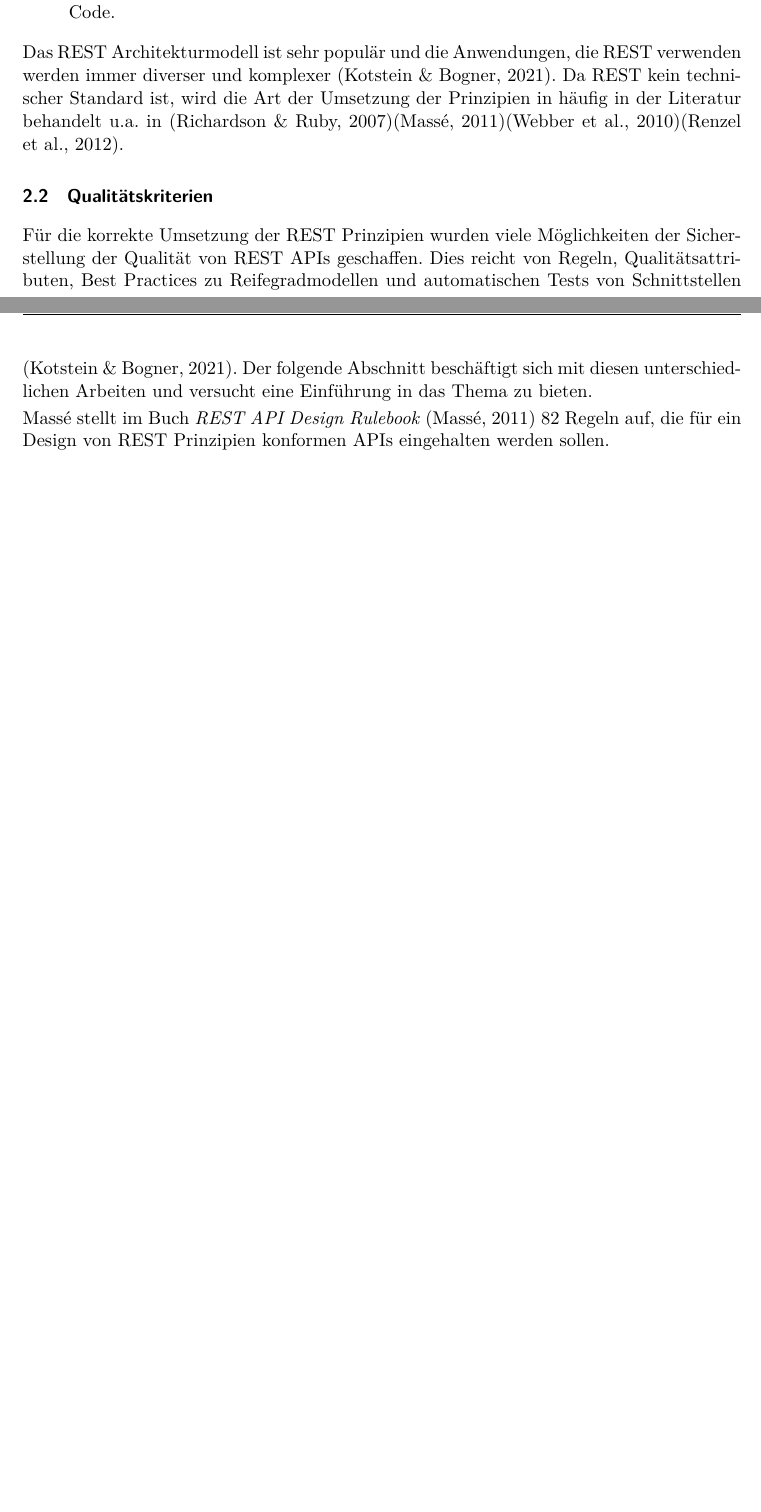
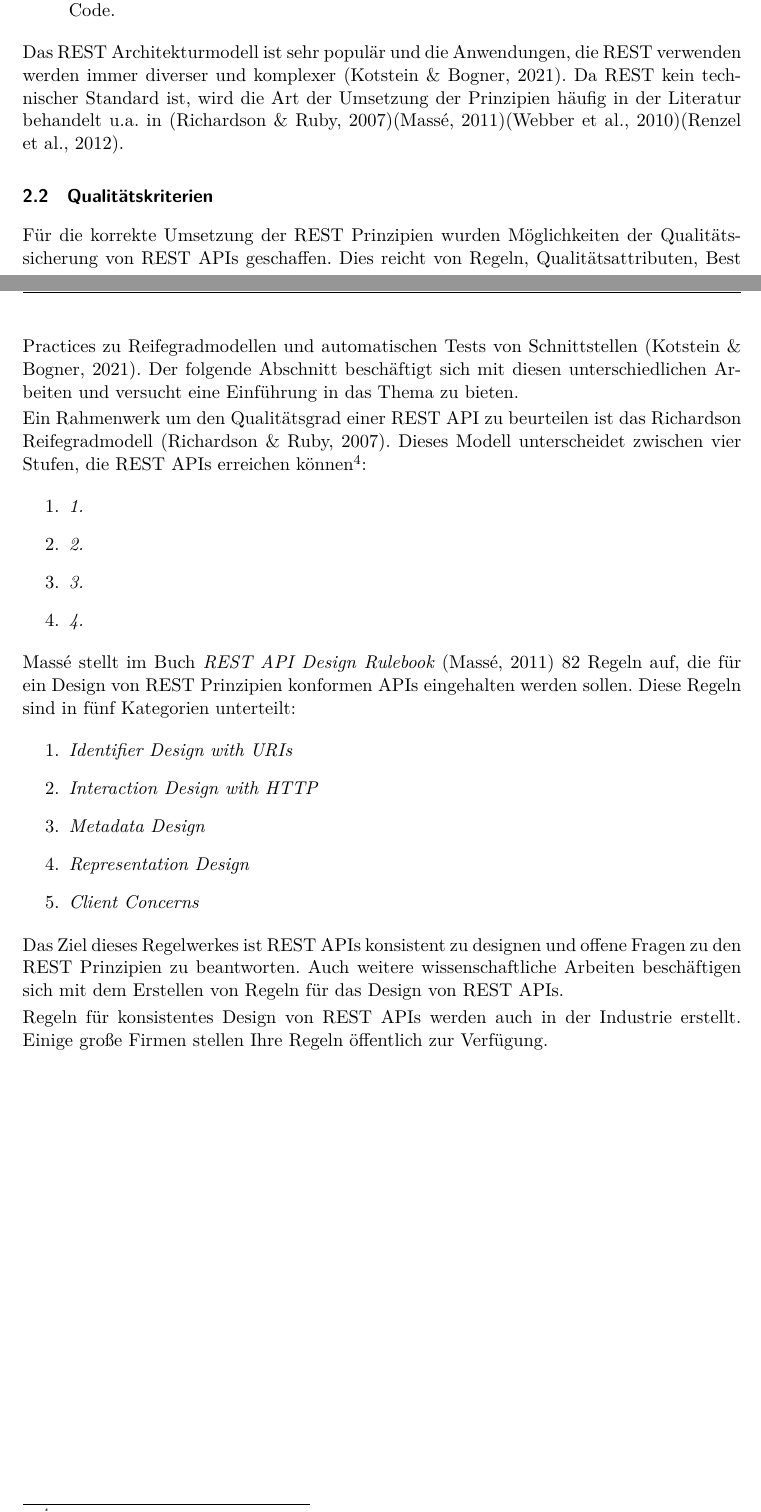
Before and after one commit to paulbrenker/thesis, a LaTeX thesis (tex/thesis/main.tex, which reads tex/thesis/chapters/research.tex): two parts of pages 4 and 5 of 6, joined at a grey line, cut so that both start at the same text, the shorter picture padded with empty space. Compiled offline with XeLaTeX.

Commit message:
further with related works

```diff
--- a/tex/thesis/chapters/research.tex
+++ b/tex/thesis/chapters/research.tex
@@ -17,11 +17,30 @@ Das REST Architekturmodell stammt aus dem Jahr 2000 \parencite{fielding_architec
   \item \textit{Layered System}: Der Client weiß nicht, ob er mit dem Endserver oder mit einem Zwischenserver verbunden ist. Alle mittleren Schichten sind versteckt.
   \item \textit{Code on demand}: Nur wenn angefragt schickt der Server dem Client ausführbaren Code.
 \end{enumerate}
-Das REST Architekturmodell ist sehr populär und die Anwendungen, die REST verwenden werden immer diverser und komplexer \parencite{kotstein_which_2021}. Da REST kein technischer Standard ist, wird die Art der Umsetzung der Prinzipien in häufig in der Literatur behandelt u.a. in \parencite{richardson_restful_2007}\parencite{masse_rest_2011}\parencite{webber_rest_2010}\parencite{renzel_todays_2012}.
+Das REST Architekturmodell ist sehr populär und die Anwendungen, die REST verwenden werden immer diverser und komplexer \parencite{kotstein_which_2021}. Da REST kein technischer Standard ist, wird die Art der Umsetzung der Prinzipien häufig in der Literatur behandelt u.a. in \parencite{richardson_restful_2007}\parencite{masse_rest_2011}\parencite{webber_rest_2010}\parencite{renzel_todays_2012}.
 
 \subsection{Qualitätskriterien}
-Für die korrekte Umsetzung der REST Prinzipien wurden viele Möglichkeiten der Sicherstellung der Qualität von REST APIs geschaffen. Dies reicht von Regeln, Qualitätsattributen, Best Practices zu Reifegradmodellen und automatischen Tests von Schnittstellen \parencite{kotstein_which_2021}. Der folgende Abschnitt beschäftigt sich mit diesen unterschiedlichen Arbeiten und versucht eine Einführung in das Thema zu bieten.
+Für die korrekte Umsetzung der REST Prinzipien wurden Möglichkeiten der Qualitätssicherung von REST APIs geschaffen. Dies reicht von Regeln, Qualitätsattributen, Best Practices zu Reifegradmodellen und automatischen Tests von Schnittstellen \parencite{kotstein_which_2021}. Der folgende Abschnitt beschäftigt sich mit diesen unterschiedlichen Arbeiten und versucht eine Einführung in das Thema zu bieten.
+
+Ein Rahmenwerk um den Qualitätsgrad einer REST API zu beurteilen ist das Richardson Reifegradmodell \parencite{richardson_restful_2007}. Dieses Modell unterscheidet zwischen vier Stufen, die REST APIs erreichen können\footnote{Siehe auch die visuelle Beschreibung des Reifegradmodells auf dem Blog von Martin Fowler \href{https://martinfowler.com/articles/richardsonMaturityModel.html}{https://martinfowler.com/articles/richardsonMaturityModel.html}}:
+\begin{enumerate}
+  \item \textit{1.}
+  \item \textit{2.}
+  \item \textit{3.}
+  \item \textit{4.}
+\end{enumerate}
+
+
+Massé stellt im Buch \textit{REST API Design Rulebook} \parencite{masse_rest_2011} 82 Regeln auf, die für ein Design von REST Prinzipien konformen APIs eingehalten werden sollen. Diese Regeln sind in fünf Kategorien unterteilt:
+\begin{enumerate}
+  \item \textit{Identifier Design with URIs}
+  \item \textit{Interaction Design with HTTP}
+  \item \textit{Metadata Design}
+  \item \textit{Representation Design}
+  \item \textit{Client Concerns}
+\end{enumerate}
+Das Ziel dieses Regelwerkes ist REST APIs konsistent zu designen und offene Fragen zu den REST Prinzipien zu beantworten. Auch weitere wissenschaftliche Arbeiten beschäftigen sich mit dem Erstellen von Regeln für das Design von REST APIs.
+
+Regeln für konsistentes Design von REST APIs werden auch in der Industrie erstellt. Einige große Firmen stellen Ihre Regeln öffentlich zur Verfügung. % HERE FOOTNOTE
 
 % Hier die verschiedenen ersteller nur erwähnen und auf deren Kontributionen eingehen. Nicht aber die Tragweite der Kontributionen erläutern. Danach dann vom REST Ruler Paper von Kotstein und Bogner direkt überleiten zum Linting und Theorie und Praxis hinter dem Linting.
-
-Massé stellt im Buch \textit{REST API Design Rulebook} \parencite{masse_rest_2011} 82 Regeln auf, die für ein Design von REST Prinzipien konformen APIs eingehalten werden sollen.
```
